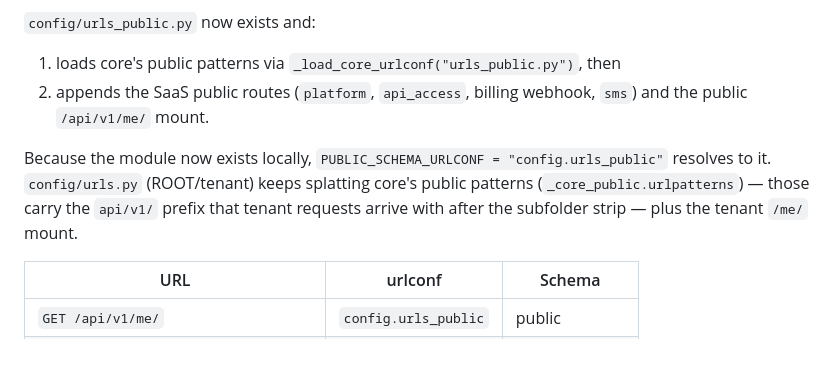
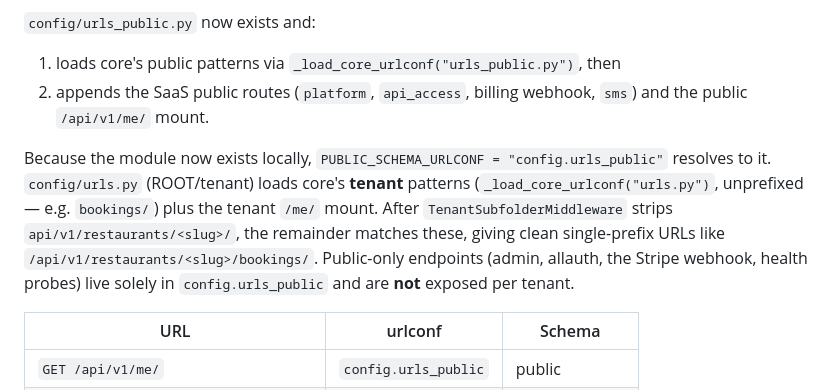
Before and after one commit to d-caruso/TableSched-SaaS, a Markdown page: docs/ARCHITECTURE_OVERVIEW.md, the part around the change. GitHub-like rendering; blank space fills up the shorter version.

Commit message:
[DOCS] update docs

```diff
--- a/docs/ARCHITECTURE_OVERVIEW.md
+++ b/docs/ARCHITECTURE_OVERVIEW.md
@@ -41,10 +41,13 @@ DLR webhooks) returned 404 on the public schema.
    and the public `/api/v1/me/` mount.
 
 Because the module now exists locally, `PUBLIC_SCHEMA_URLCONF = "config.urls_public"`
-resolves to it. `config/urls.py` (ROOT/tenant) keeps splatting core's public
-patterns (`_core_public.urlpatterns`) — those carry the `api/v1/` prefix that
-tenant requests arrive with after the subfolder strip — plus the tenant `/me/`
-mount.
+resolves to it. `config/urls.py` (ROOT/tenant) loads core's **tenant** patterns
+(`_load_core_urlconf("urls.py")`, unprefixed — e.g. `bookings/`) plus the tenant
+`/me/` mount. After `TenantSubfolderMiddleware` strips
+`api/v1/restaurants/<slug>/`, the remainder matches these, giving clean
+single-prefix URLs like `/api/v1/restaurants/<slug>/bookings/`. Public-only
+endpoints (admin, allauth, the Stripe webhook, health probes) live solely in
+`config.urls_public` and are **not** exposed per tenant.
 
 | URL | urlconf | Schema |
 |---|---|---|
```
